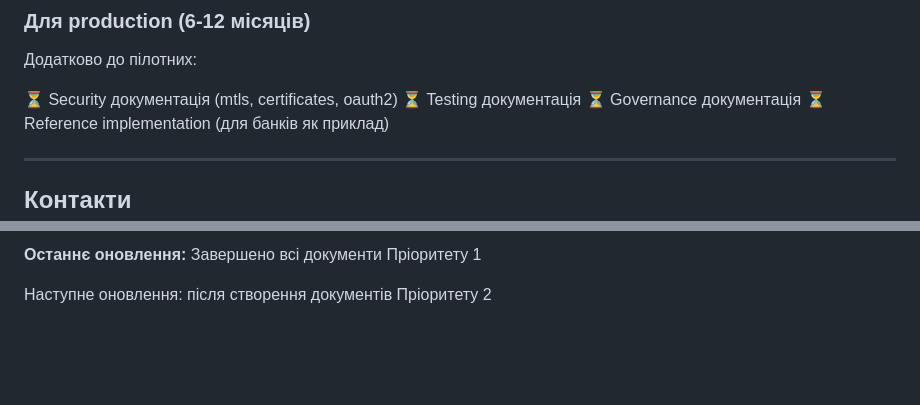
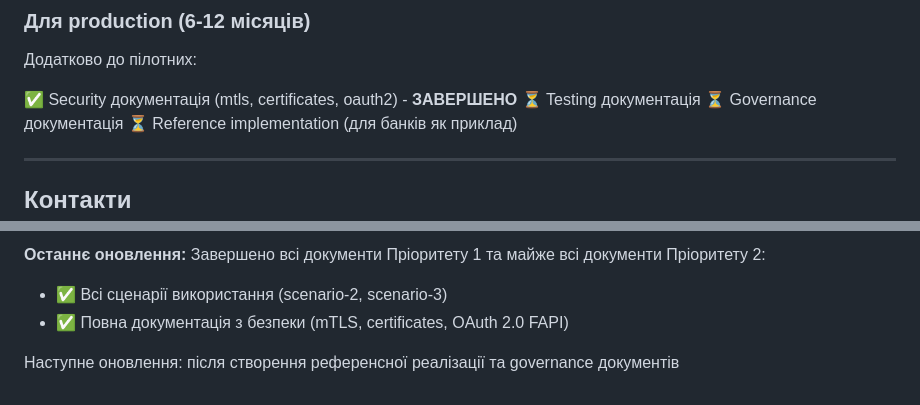
Before and after one commit to VMasterIT/sep-verification-of-payee, a Markdown page: PROJECT_STATUS.md, 2 parts joined by grey strips. Rendered like a GitHub page; blank space fills up the shorter version.

```diff
--- a/PROJECT_STATUS.md
+++ b/PROJECT_STATUS.md
@@ -275,7 +275,7 @@
 
 Додатково до пілотних:
 
-⏳ Security документація (mtls, certificates, oauth2)
+✅ Security документація (mtls, certificates, oauth2) - **ЗАВЕРШЕНО**
 ⏳ Testing документація
 ⏳ Governance документація
 ⏳ Reference implementation (для банків як приклад)
@@ -303,4 +303,6 @@ Website: https://bank.gov.ua/payments
 
-**Останнє оновлення:** Завершено всі документи Пріоритету 1
+**Останнє оновлення:** Завершено всі документи Пріоритету 1 та майже всі документи Пріоритету 2:
+- ✅ Всі сценарії використання (scenario-2, scenario-3)
+- ✅ Повна документація з безпеки (mTLS, certificates, OAuth 2.0 FAPI)
 
-Наступне оновлення: після створення документів Пріоритету 2
+Наступне оновлення: після створення референсної реалізації та governance документів
```
Also changed, not shown: other parts of PROJECT_STATUS.md (+21 -21 lines).
